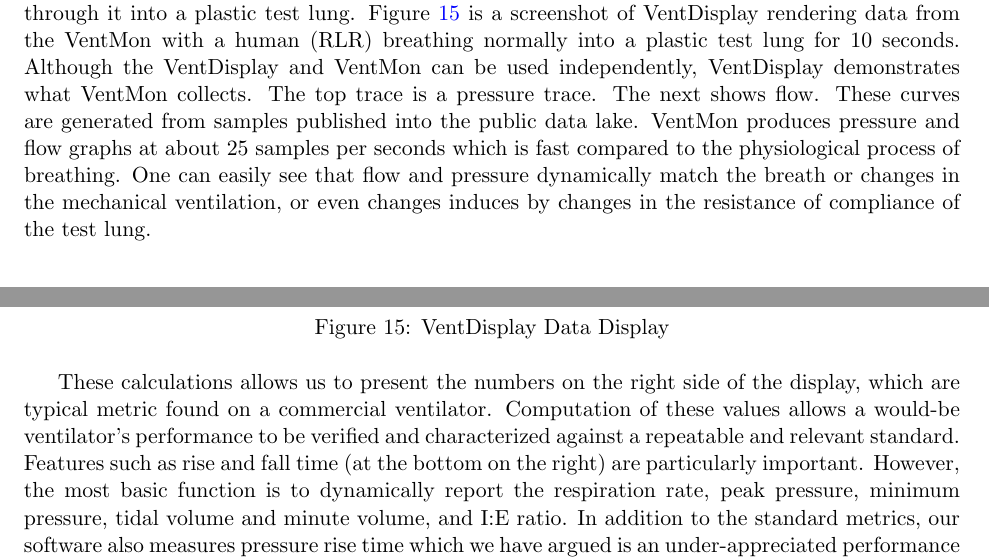
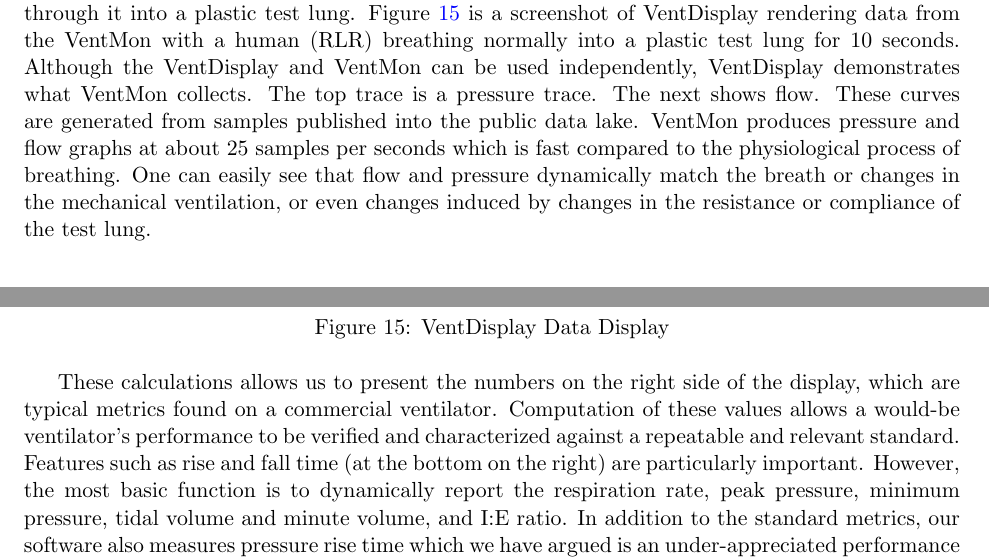
Before and after one commit to PubInv/ventmon-ventilator-inline-test-monitor, a LaTeX document (doc/VentMonForHardwareX.tex): two parts of pages 22 and 23 of 26, joined at a grey line, cut so that both start at the same text. Compiled offline with pdfLaTeX.

Commit message:
small edits

```diff
--- a/doc/VentMonForHardwareX.tex
+++ b/doc/VentMonForHardwareX.tex
@@ -732,7 +732,7 @@ may not be available in the software they are using, such as WiFi configuration.
 
 The primary use of the VentMon is to develop to and verify that rapidly manufactured ventilator meets requires specification, such as those published by the UK MHRA\cite{mhra2020specification}.
 
-It is easy to have confidence in the basic dynamic function of the VentMon by simply breathing through it into a plastic test lung. Figure \ref{fig:ventdisplay} is a screenshot of VentDisplay rendering data from the VentMon with a human (RLR) breathing normally into a plastic test lung for 10 seconds. Although the VentDisplay and VentMon can be used independently, VentDisplay demonstrates what VentMon collects. The top trace is a pressure trace. The next shows flow. These curves are generated from samples published into the public data lake. VentMon produces pressure and flow graphs at about 25 samples per seconds which is fast compared to the physiological process of breathing. One can easily see that flow and pressure dynamically match the breath or changes in the mechanical ventilation, or even changes induces by changes in the resistance of compliance of the test lung.
+It is easy to have confidence in the basic dynamic function of the VentMon by simply breathing through it into a plastic test lung. Figure \ref{fig:ventdisplay} is a screenshot of VentDisplay rendering data from the VentMon with a human (RLR) breathing normally into a plastic test lung for 10 seconds. Although the VentDisplay and VentMon can be used independently, VentDisplay demonstrates what VentMon collects. The top trace is a pressure trace. The next shows flow. These curves are generated from samples published into the public data lake. VentMon produces pressure and flow graphs at about 25 samples per seconds which is fast compared to the physiological process of breathing. One can easily see that flow and pressure dynamically match the breath or changes in the mechanical ventilation, or even changes induced by changes in the resistance or compliance of the test lung.
 
 The bottom trace on the display is the ``event'' curve which shows a number of computed values and events published from the VentMon, such as the humidity, FiO$_2$, and temperature. Additionally, the beginning and ending of each breath is detected, and total volume of the breath computed by integrating the flow.
 
@@ -744,7 +744,7 @@ The bottom trace on the display is the ``event'' curve which shows a number of c
 \label{fig:ventdisplay}
 \end{figure}
 
-These calculations allows us to present the numbers on the right side of the display, which are typical metric found on a commercial ventilator. Computation of these values allows a would-be ventilator's performance to be verified and characterized against a repeatable and relevant standard. Features such as rise and fall time (at the bottom on the right) are particularly important. However, the most basic function is to dynamically report the respiration rate, peak pressure, minimum pressure, tidal volume and minute volume, and I:E ratio. In addition to the standard metrics, our software also measures pressure rise time which we have argued is an under-appreciated performance characteristic of rapidly manufactured emergency ventilators\cite{schulz2020importance}.
+These calculations allows us to present the numbers on the right side of the display, which are typical metrics found on a commercial ventilator. Computation of these values allows a would-be ventilator's performance to be verified and characterized against a repeatable and relevant standard. Features such as rise and fall time (at the bottom on the right) are particularly important. However, the most basic function is to dynamically report the respiration rate, peak pressure, minimum pressure, tidal volume and minute volume, and I:E ratio. In addition to the standard metrics, our software also measures pressure rise time which we have argued is an under-appreciated performance characteristic of rapidly manufactured emergency ventilators\cite{schulz2020importance}.
 
 This VentDisplay software has been shown to be valuable, although it is dependent on accurate software decisions about the beginning and the ending of a breath, which can be subtle in some situations. The reliability of the data is inherently tied to the accuracy and precision of the device producing data for VentDisplay, which may or may not be a VentMon.
 
```
